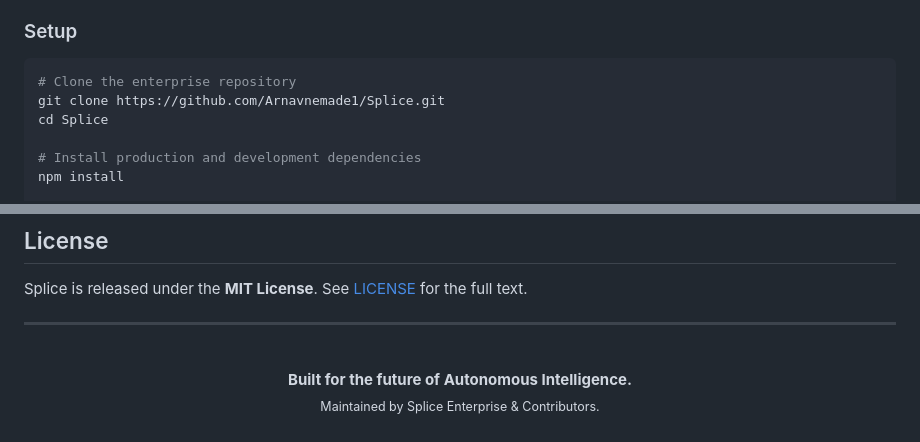
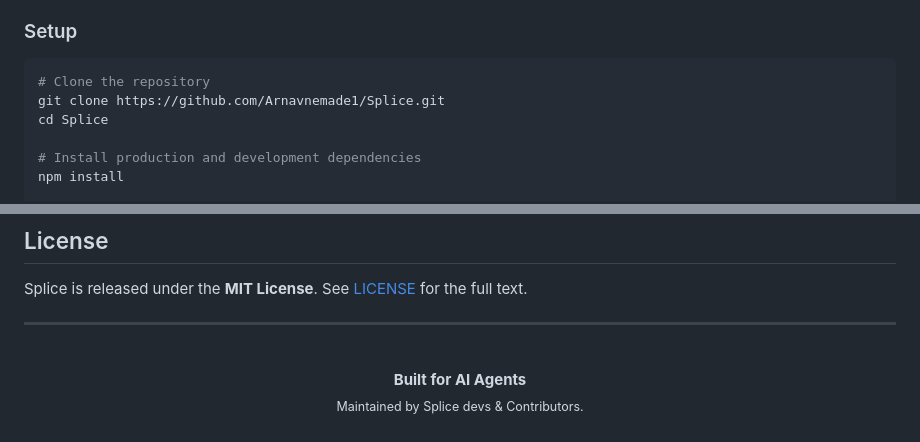
Before and after one commit to Arnavnemade1/Splice, a Markdown page: README.md, 2 parts joined by grey strips. Rendered like a GitHub page.

````diff
--- a/README.md
+++ b/README.md
@@ -76,7 +76,7 @@ graph TD
 
 ### Setup
 ```bash
-# Clone the enterprise repository
+# Clone the repository
 git clone https://github.com/Arnavnemade1/Splice.git
 cd Splice
 
@@ -134,6 +134,6 @@ Splice is released under the **MIT License**. See [LICENSE](LICENSE) for the ful
 
 <p align="center">
   <br>
-  <b>Built for the future of Autonomous Intelligence.</b><br>
-  <sub>Maintained by Splice Enterprise & Contributors.</sub>
+  <b>Built for AI Agents </b><br>
+  <sub>Maintained by Splice devs & Contributors.</sub>
 </p>
````
